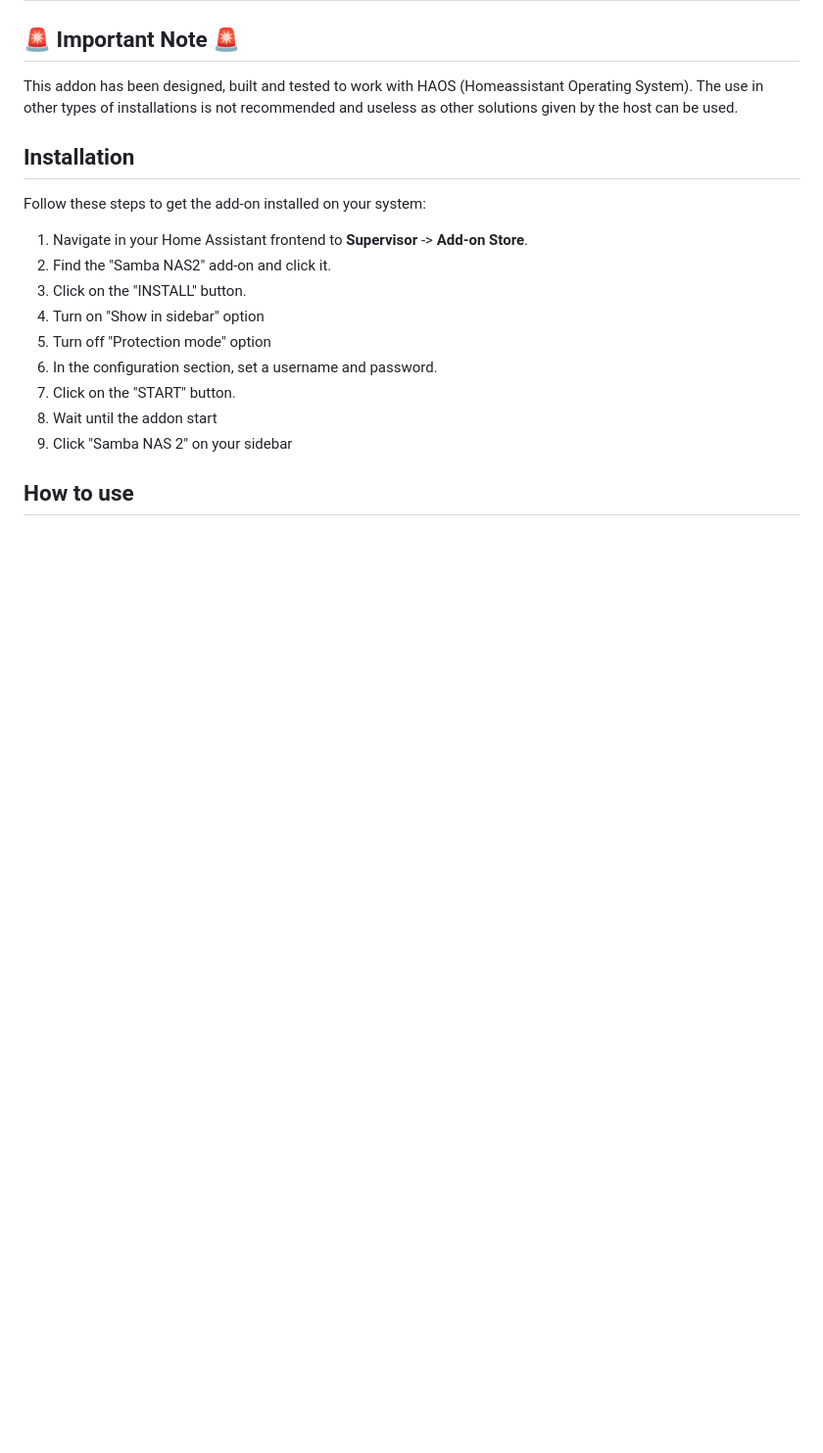
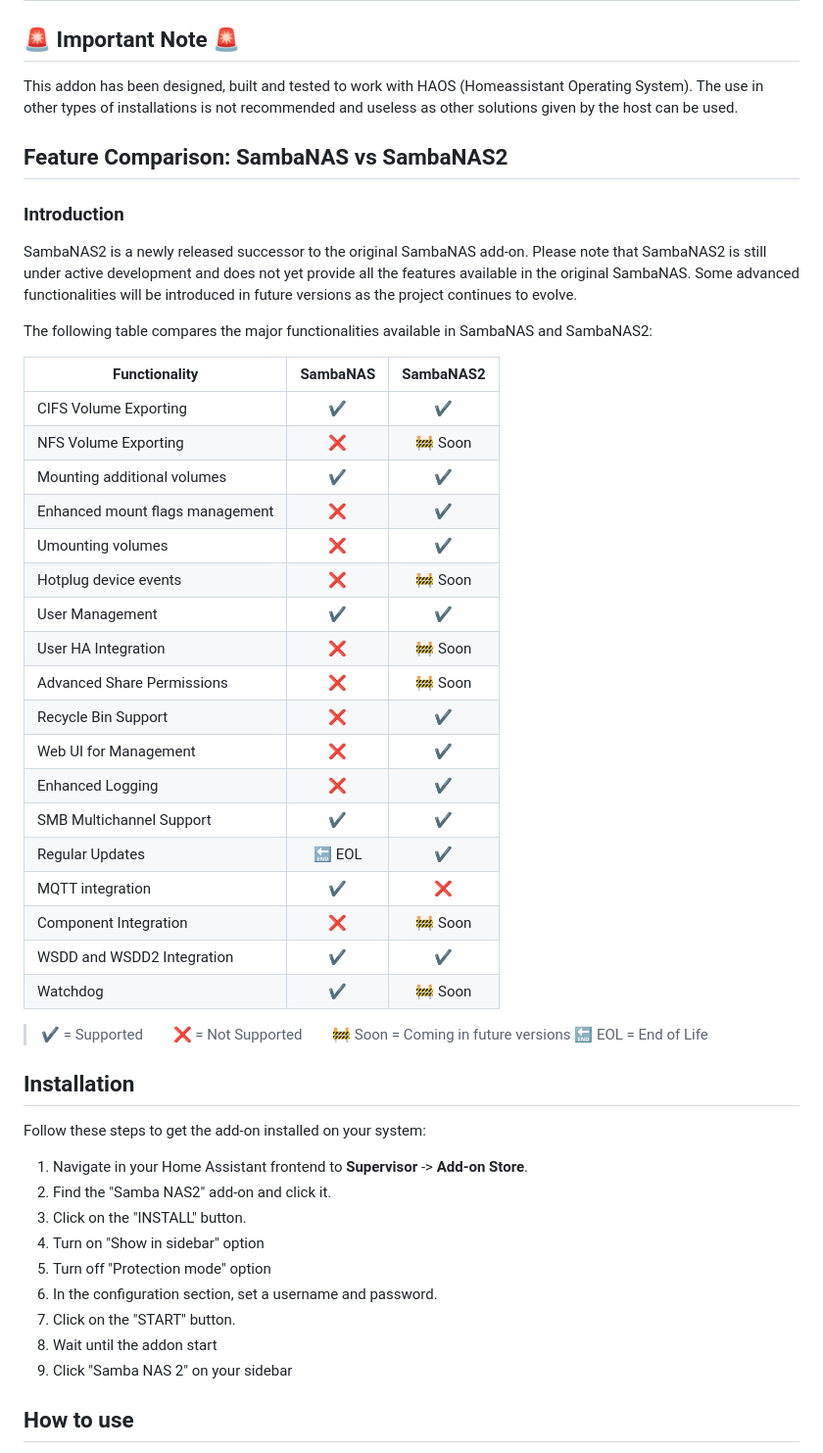
Before and after one commit to dianlight/hassio-addons, a Markdown page: sambanas2/DOCS.md, the part around the change. Shown: that part at 98% size. GitHub-like rendering; blank space fills up the shorter version.

```diff
--- a/sambanas2/DOCS.md
+++ b/sambanas2/DOCS.md
@@ -3,6 +3,37 @@
 ## 🚨 Important Note 🚨
 
 This addon has been designed, built and tested to work with HAOS (Homeassistant Operating System). The use in other types of installations is not recommended and useless as other solutions given by the host can be used.
+
+## Feature Comparison: SambaNAS vs SambaNAS2
+
+### Introduction
+
+SambaNAS2 is a newly released successor to the original SambaNAS add-on. Please note that SambaNAS2 is still under active development and does not yet provide all the features available in the original SambaNAS. Some advanced functionalities will be introduced in future versions as the project continues to evolve.
+
+The following table compares the major functionalities available in SambaNAS and SambaNAS2:
+
+| Functionality                     | SambaNAS | SambaNAS2 |
+|------------------------------------|:--------:|:---------:|
+| CIFS Volume Exporting              |    ✔️     |    ✔️      |
+| NFS Volume Exporting               |    ❌     |  🚧 Soon   |
+| Mounting additional volumes        |    ✔️     |    ✔️      |
+| Enhanced mount flags management    |    ❌     |    ✔️      |
+| Umounting volumes                  |    ❌     |    ✔️      |
+| Hotplug device events              |    ❌     |  🚧 Soon   |
+| User Management                    |    ✔️     |    ✔️      |
+| User HA Integration                |    ❌     |  🚧 Soon   |
+| Advanced Share Permissions         |    ❌     |  🚧 Soon   |
+| Recycle Bin Support                |    ❌     |    ✔️      |
+| Web UI for Management              |    ❌     |    ✔️      |
+| Enhanced Logging                   |    ❌     |    ✔️      |
+| SMB Multichannel Support           |    ✔️     |    ✔️      |
+| Regular Updates                    |  🔚 EOL   |    ✔️      |
+| MQTT integration                   |    ✔️     |    ❌      |
+| Component Integration              |    ❌     |  🚧 Soon   |
+| WSDD and WSDD2 Integration         |    ✔️     |    ✔️      |
+| Watchdog                           |    ✔️     |  🚧 Soon   |
+
+> ✔️ = Supported  ❌ = Not Supported  🚧 Soon = Coming in future versions  🔚 EOL = End of Life
 
 ## Installation
 
```
